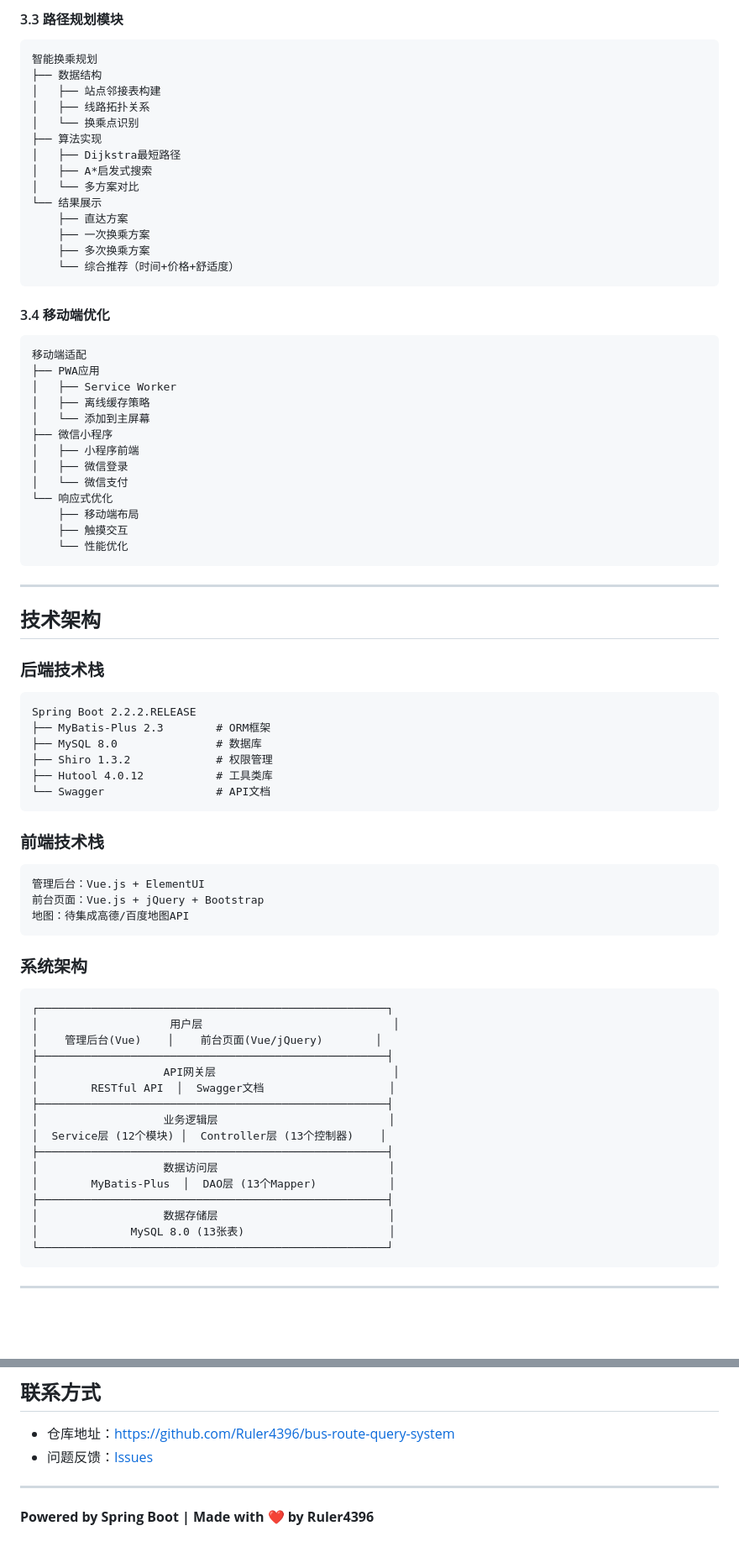
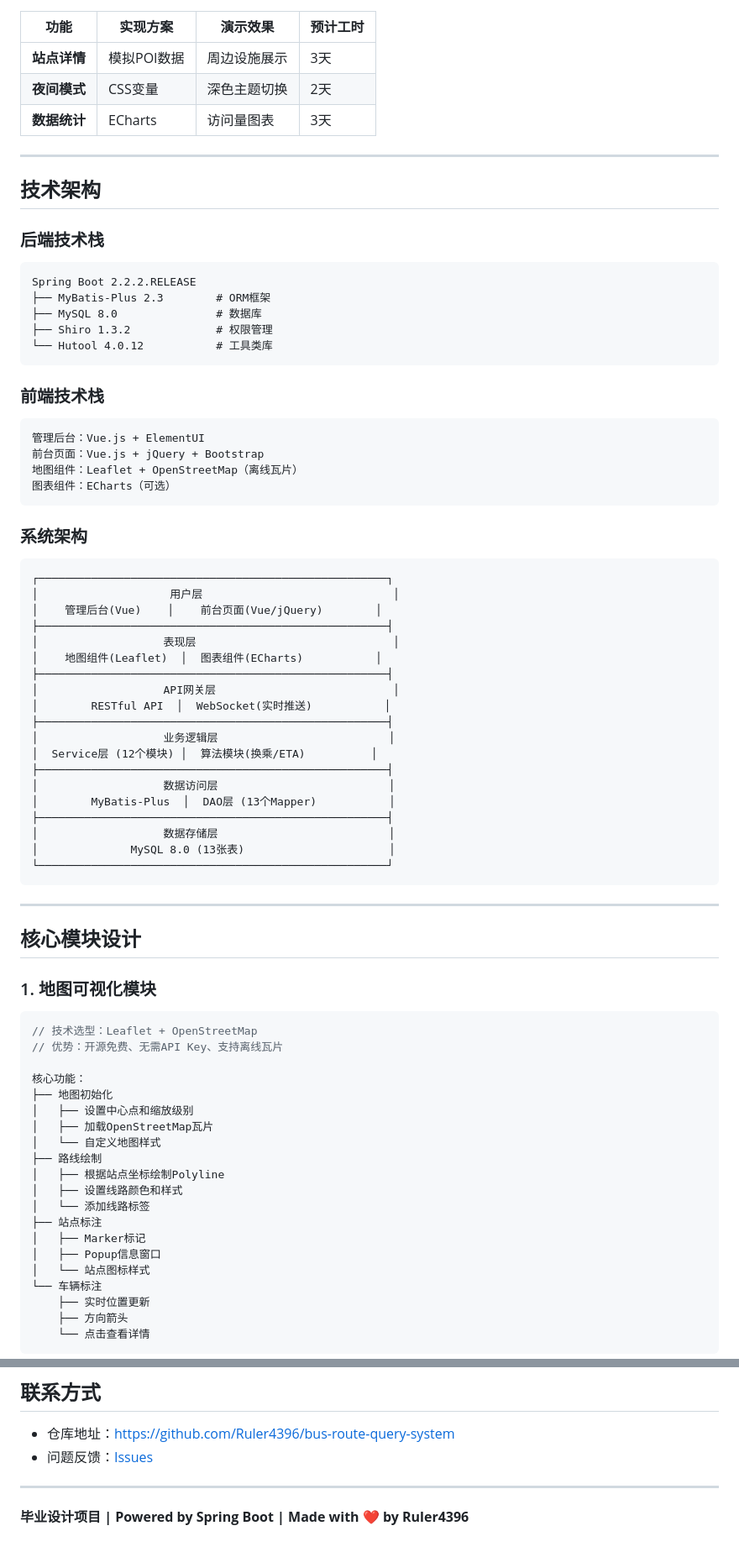
Before and after one commit to Ruler4396/bus-route-query-system, a Markdown page: README.md, 2 parts joined by grey strips. Shown at 84% size. GitHub-like rendering; blank space fills up the shorter version.

````diff
--- a/README.md
+++ b/README.md
@@ -161,39 +70,8 @@
-#### 3.3 路径规划模块
-
-```
-智能换乘规划
-├── 数据结构
-│   ├── 站点邻接表构建
-│   ├── 线路拓扑关系
-│   └── 换乘点识别
-├── 算法实现
-│   ├── Dijkstra最短路径
-│   ├── A*启发式搜索
-│   └── 多方案对比
-└── 结果展示
-    ├── 直达方案
-    ├── 一次换乘方案
-    ├── 多次换乘方案
-    └── 综合推荐（时间+价格+舒适度）
-```
-
-#### 3.4 移动端优化
-
-```
-移动端适配
-├── PWA应用
-│   ├── Service Worker
-│   ├── 离线缓存策略
-│   └── 添加到主屏幕
-├── 微信小程序
-│   ├── 小程序前端
-│   ├── 微信登录
-│   └── 微信支付
-└── 响应式优化
-    ├── 移动端布局
-    ├── 触摸交互
-    └── 性能优化
-```
+| 功能 | 实现方案 | 演示效果 | 预计工时 |
+|------|----------|----------|----------|
+| **站点详情** | 模拟POI数据 | 周边设施展示 | 3天 |
+| **夜间模式** | CSS变量 | 深色主题切换 | 2天 |
+| **数据统计** | ECharts | 访问量图表 | 3天 |
 
 ---
 
@@ -206,8 +84,7 @@ Spring Boot 2.2.2.RELEASE
 ├── MyBatis-Plus 2.3        # ORM框架
 ├── MySQL 8.0               # 数据库
 ├── Shiro 1.3.2             # 权限管理
-├── Hutool 4.0.12           # 工具类库
-└── Swagger                 # API文档
+└── Hutool 4.0.12           # 工具类库
 ```
 
 ### 前端技术栈
@@ -215,7 +92,8 @@ Spring Boot 2.2.2.RELEASE
 ```
 管理后台：Vue.js + ElementUI
 前台页面：Vue.js + jQuery + Bootstrap
-地图：待集成高德/百度地图API
+地图组件：Leaflet + OpenStreetMap（离线瓦片）
+图表组件：ECharts（可选）
 ```
 
 ### 系统架构
@@ -225,11 +103,14 @@ Spring Boot 2.2.2.RELEASE
 │                    用户层                             │
 │    管理后台(Vue)    │    前台页面(Vue/jQuery)        │
 ├─────────────────────────────────────────────────────┤
+│                   表现层                              │
+│    地图组件(Leaflet)  │  图表组件(ECharts)           │
+├─────────────────────────────────────────────────────┤
 │                   API网关层                           │
-│        RESTful API  │  Swagger文档                   │
+│        RESTful API  │  WebSocket(实时推送)           │
 ├─────────────────────────────────────────────────────┤
 │                   业务逻辑层                          │
-│  Service层 (12个模块) │  Controller层 (13个控制器)    │
+│  Service层 (12个模块) │  算法模块(换乘/ETA)          │
 ├─────────────────────────────────────────────────────┤
 │                   数据访问层                          │
 │        MyBatis-Plus  │  DAO层 (13个Mapper)           │
@@ -241,3 +122,30 @@ Spring Boot 2.2.2.RELEASE
 
 ---
 
+## 核心模块设计
+
+### 1. 地图可视化模块
+
+```javascript
+// 技术选型：Leaflet + OpenStreetMap
+// 优势：开源免费、无需API Key、支持离线瓦片
+
+核心功能：
+├── 地图初始化
+│   ├── 设置中心点和缩放级别
+│   ├── 加载OpenStreetMap瓦片
+│   └── 自定义地图样式
+├── 路线绘制
+│   ├── 根据站点坐标绘制Polyline
+│   ├── 设置线路颜色和样式
+│   └── 添加线路标签
+├── 站点标注
+│   ├── Marker标记
+│   ├── Popup信息窗口
+│   └── 站点图标样式
+└── 车辆标注
+    ├── 实时位置更新
+    ├── 方向箭头
+    └── 点击查看详情
+```
+
@@ -411,4 +410,4 @@ git add . && git commit       # 提交更改
 
 ---
 
-**Powered by Spring Boot | Made with ❤️ by Ruler4396**
+**毕业设计项目 | Powered by Spring Boot | Made with ❤️ by Ruler4396**
````
Also changed, not shown: other parts of README.md (+211 -211 lines).
